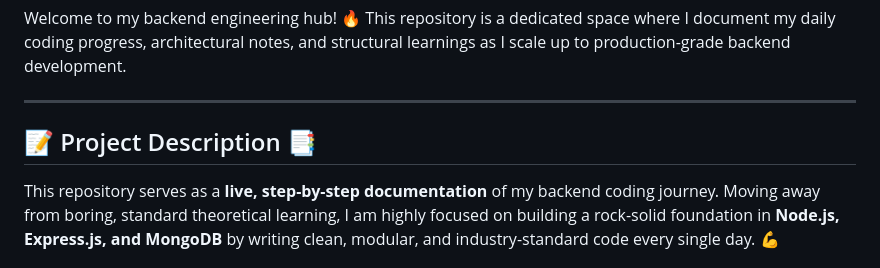
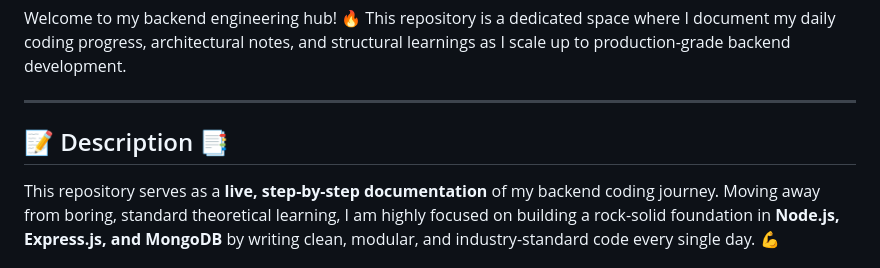
Before and after one commit to ujjwalsharma25/Complete-node-express-Backend, a Markdown page: README.md, the part around the change. Drawn GitHub-style.

```diff
--- a/README.md
+++ b/README.md
@@ -4,7 +4,7 @@ Welcome to my backend engineering hub! 🔥 This repository is a dedicated space
 
 ---
 
-## 📝 Project Description 📑
+## 📝 Description 📑
 This repository serves as a **live, step-by-step documentation** of my backend coding journey. Moving away from boring, standard theoretical learning, I am highly focused on building a rock-solid foundation in **Node.js, Express.js, and MongoDB** by writing clean, modular, and industry-standard code every single day. 💪
 
 ### 🌟 Core Learning Goals:
```
